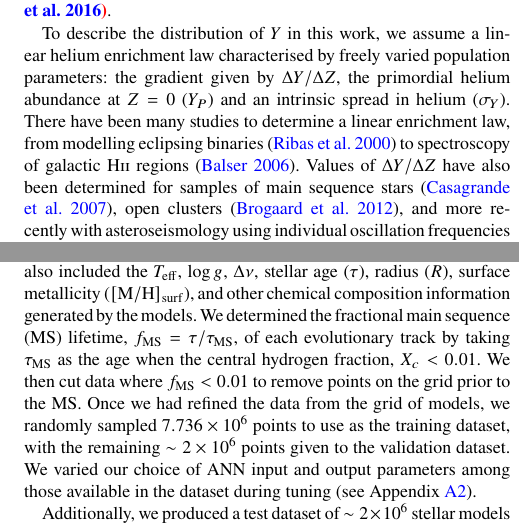
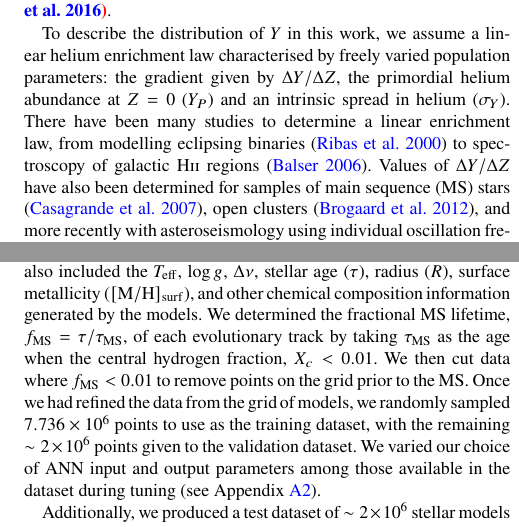
Before and after one commit to alexlyttle/hmd-paper, a LaTeX paper (main.tex): two parts of the columns of pages 2 and 15 of 21, joined at a grey line, cut so that both start at the same text. Compiled offline with pdfLaTeX.

Commit message:
Fix MS abbreviations

```diff
--- a/main.tex
+++ b/main.tex
@@ -166,7 +166,7 @@ In this work, we apply the method of Davies et al. (in prep.) to determine stell
 
 The use of HBMs has been demonstrated in other areas of astrophysics to reduce individual parameter uncertainties by encoding prior information about the distribution of the parameter in a population. For example, HBMs have been used with data from \emph{Gaia}, improving distance measures \citep{Leistedt.Hogg2017, Anderson.Hogg.ea2018} and calibrating the red clump as a standard candle \citep{Hawkins.Leistedt.ea2017, Chan.Bovy2020} using asteroseismology \citep{Hall.Davies.ea2019}. In other instances, HBMs have been used to infer binary-star and exoplanet eccentricities \citep{Hogg.Myers.ea2010}, obliquity of transit systems \citep{Morton.Winn2014}, stellar inclination with asteroseismology \citep{Campante.Lund.ea2016, Kuszlewicz.Chaplin.ea2019} \textbf{\color{red} and the age-metallicity relation of the solar neighbourhood \citep{Feuillet.Bovy.ea2016}}.
 
-To describe the distribution of $Y$ in this work, we assume a linear helium enrichment law characterised by freely varied population parameters: the gradient given by $\Delta Y / \Delta Z$, the primordial helium abundance at $Z=0$ ($Y_P$) and an intrinsic spread in helium ($\sigma_Y$). There have been many studies to determine a linear enrichment law, from modelling eclipsing binaries \citep{Ribas.Jordi.ea2000} to spectroscopy of galactic H\textsc{ii} regions \citep{Balser2006}. Values of $\Delta Y / \Delta Z$ have also been determined for samples of main sequence stars \citep{Casagrande.Flynn.ea2007}, open clusters \citep{Brogaard.VandenBerg.ea2012}, and more recently with asteroseismology using individual oscillation frequencies \citep{SilvaAguirre.Lund.ea2017} and the glitch due to the second helium ionisation zone \citep{Verma.Raodeo.ea2019}. In these studies the value of the enrichment ratio was typically inferred to be $1 \lesssim \Delta Y / \Delta Z \lesssim 3$.
+To describe the distribution of $Y$ in this work, we assume a linear helium enrichment law characterised by freely varied population parameters: the gradient given by $\Delta Y / \Delta Z$, the primordial helium abundance at $Z=0$ ($Y_P$) and an intrinsic spread in helium ($\sigma_Y$). There have been many studies to determine a linear enrichment law, from modelling eclipsing binaries \citep{Ribas.Jordi.ea2000} to spectroscopy of galactic H\textsc{ii} regions \citep{Balser2006}. Values of $\Delta Y / \Delta Z$ have also been determined for samples of main sequence (MS) stars \citep{Casagrande.Flynn.ea2007}, open clusters \citep{Brogaard.VandenBerg.ea2012}, and more recently with asteroseismology using individual oscillation frequencies \citep{SilvaAguirre.Lund.ea2017} and the glitch due to the second helium ionisation zone \citep{Verma.Raodeo.ea2019}. In these studies the value of the enrichment ratio was typically inferred to be $1 \lesssim \Delta Y / \Delta Z \lesssim 3$.
 
 The widely used mixing-length theory of convection, parametrised by $\mlt$, has been tested throughout the Hertzsprung-Russell \textbf{\color{red} (HR)} diagram with 3D hydrodynamical simulations \citep{Trampedach.Stein.ea2014, Magic.Weiss.ea2015} and asteroseismology \citep{Tayar.Somers.ea2017, Viani.Basu.ea2018, Li.Bedding.ea2018} with values in the range $0.8 \lesssim \mlt/\alpha_{\mathrm{MLT}, \odot} \lesssim 1.2$ where $\alpha_{\mathrm{MLT}, \odot}$ is the value calibrated to the Sun. However, in many grids of stellar models, a constant value calibrated to reproduce the Sun is assumed. This can lead to systematic uncertainties in stellar ages due to the effects of variable mixing depending on the mixing length. In this work, we experiment with two prior assumptions for $\mlt$, one assuming the best-fitting $\mlt$ is normally distributed in our sample, and the other assuming it is constant throughout.
 
@@ -751,7 +751,7 @@ We trained the ANN using \textsc{TensorFlow} \citep{Abadi.Barham.ea2016}. We var
 
 %%%%%%%%%%%%%%%% TRAIN-TEST SPLIT %%%%%%%%%%%%%%%%
 
-We built the train and validation datasets from the outputs of the grid of stellar models in Section \ref{sec:grid}. This included the input parameters: $M$, $\mlt$, $Y_\mathrm{init}$, and the initial heavy-elements fraction, $Z_\mathrm{init}$. We also included the $\teff$, $\log g$, $\dnu$, stellar age ($\tau$), radius ($R$), surface metallicity ($\metallicity_\mathrm{surf}$), and other chemical composition information generated by the models. We determined the fractional main sequence (MS) lifetime, $f_{\mathrm{MS}} = \tau / \tau_{\mathrm{MS}}$, of each evolutionary track by taking $\tau_{\mathrm{MS}}$ as the age when the central hydrogen fraction, $X_c < 0.01$. We then cut data where $f_{\mathrm{MS}} < 0.01$ to remove points on the grid prior to the MS. Once we had refined the data from the grid of models, we randomly sampled \num{7.736e6} points to use as the training dataset, with the remaining $\sim \num{2e6}$ points given to the validation dataset. We varied our choice of ANN input and output parameters among those available in the dataset during tuning (see Appendix \ref{sec:opt}).
+We built the train and validation datasets from the outputs of the grid of stellar models in Section \ref{sec:grid}. This included the input parameters: $M$, $\mlt$, $Y_\mathrm{init}$, and the initial heavy-elements fraction, $Z_\mathrm{init}$. We also included the $\teff$, $\log g$, $\dnu$, stellar age ($\tau$), radius ($R$), surface metallicity ($\metallicity_\mathrm{surf}$), and other chemical composition information generated by the models. We determined the fractional MS lifetime, $f_{\mathrm{MS}} = \tau / \tau_{\mathrm{MS}}$, of each evolutionary track by taking $\tau_{\mathrm{MS}}$ as the age when the central hydrogen fraction, $X_c < 0.01$. We then cut data where $f_{\mathrm{MS}} < 0.01$ to remove points on the grid prior to the MS. Once we had refined the data from the grid of models, we randomly sampled \num{7.736e6} points to use as the training dataset, with the remaining $\sim \num{2e6}$ points given to the validation dataset. We varied our choice of ANN input and output parameters among those available in the dataset during tuning (see Appendix \ref{sec:opt}).
 
 Additionally, we produced a test dataset of $\sim \num{2e6}$ stellar models evolved using \textsc{MESA}. Values for the initial $M$, $\metallicity$, $Y$, and $\mlt$ were chosen randomly within the range of grid parameters described in Table \ref{tab:grid} such that they spanned the breadth of the grid in an unbiased manner. We prepared this dataset in the same way as the training set, but also constrained it to $\tau < \SI{15}{\giga\year}$ because we consider ages above $\sim \SI{15}{\giga\year}$ unphysical and such points are sparse in the training data. The test dataset was set aside and evaluated on the final ANN.
 
```
Also changed, not shown: main.tex (6 more changed lines).
